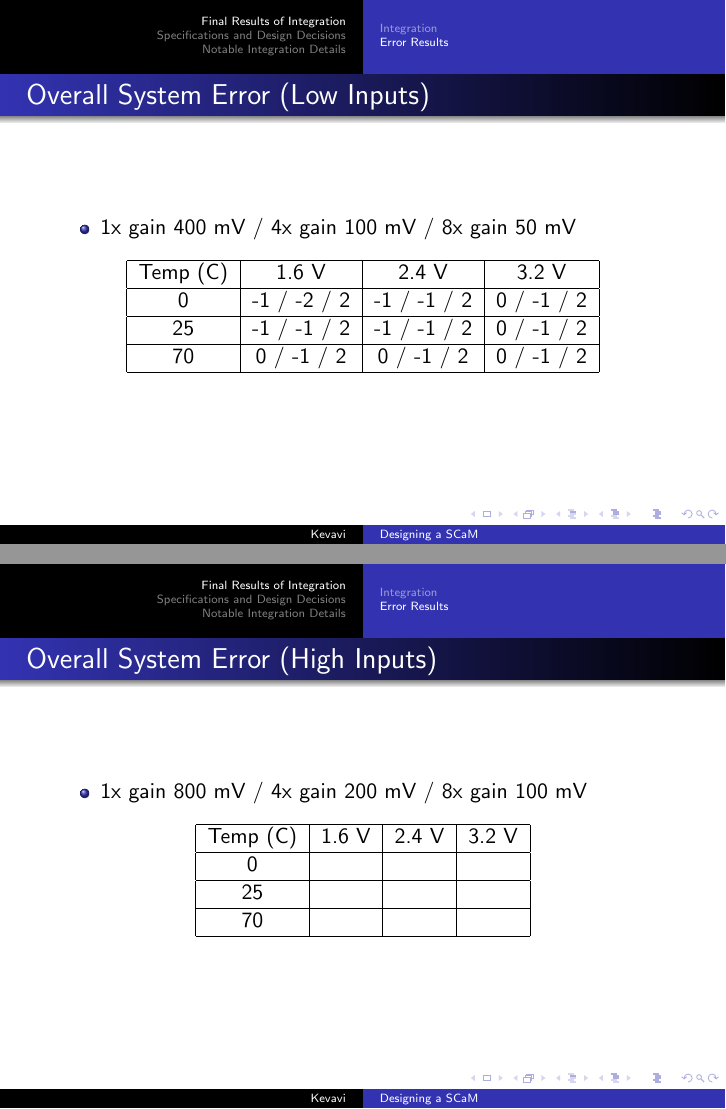
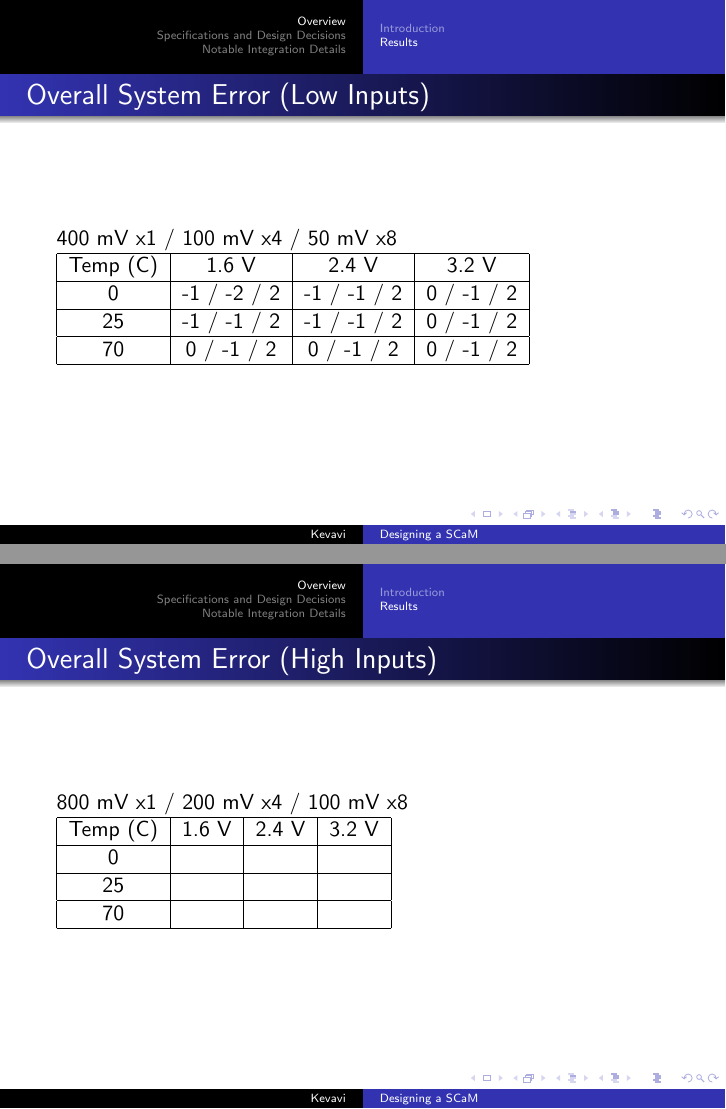
Before and after one commit to aviralpandey/SCaM, LaTeX slides (presentation-3.tex): pages 6 and 7 of 40 before the commit and pages 7 and 8 of 41 after it, joined at a grey line. Compiled offline with pdfLaTeX.

Commit message:
Reorganize beginning of presentation

```diff
--- a/presentation-3.tex
+++ b/presentation-3.tex
@@ -65,4 +65,3 @@
 \tableofcontents{}
 \end{frame}
 
-\section{Final Results of Integration}
@@ -69 +69,2 @@
 
+\subsection{Introduction}
@@ -76,9 +87,6 @@
 
 \begin{frame}{Overall System Error (Low Inputs)}
-\begin{itemize}
-    \item 1x gain 400 mV / 4x gain 100 mV / 8x gain 50 mV
-\end{itemize}
-\begin{center}
+400 mV x1 / 100 mV x4 / 50 mV x8
 \begin{tabular}{|c|c|c|c|}
     \hline
     Temp (C) & 1.6 V    & 2.4 V         & 3.2 V      \tabularnewline \hline
@@ -89,15 +97,11 @@
     70 & 0 / -1 / 2     & 0 / -1 / 2    & 0 / -1 / 2 \tabularnewline
     \hline
 \end{tabular}
-\end{center}
 \end{frame}
 %
 
 \begin{frame}{Overall System Error (High Inputs)}
-\begin{itemize}
-    \item 1x gain 800 mV / 4x gain 200 mV / 8x gain 100 mV
-\end{itemize}
-\begin{center}
+800 mV x1 / 200 mV x4 / 100 mV x8
 \begin{tabular}{|c|c|c|c|}
     \hline
     Temp (C) & 1.6 V    & 2.4 V         & 3.2 V      \tabularnewline \hline
@@ -108,7 +112,6 @@
     70 &                &               &            \tabularnewline
     \hline
 \end{tabular}
-\end{center}
 \end{frame}
 %
 
```
Also changed, not shown: presentation-3.tex (21 more changed lines).
